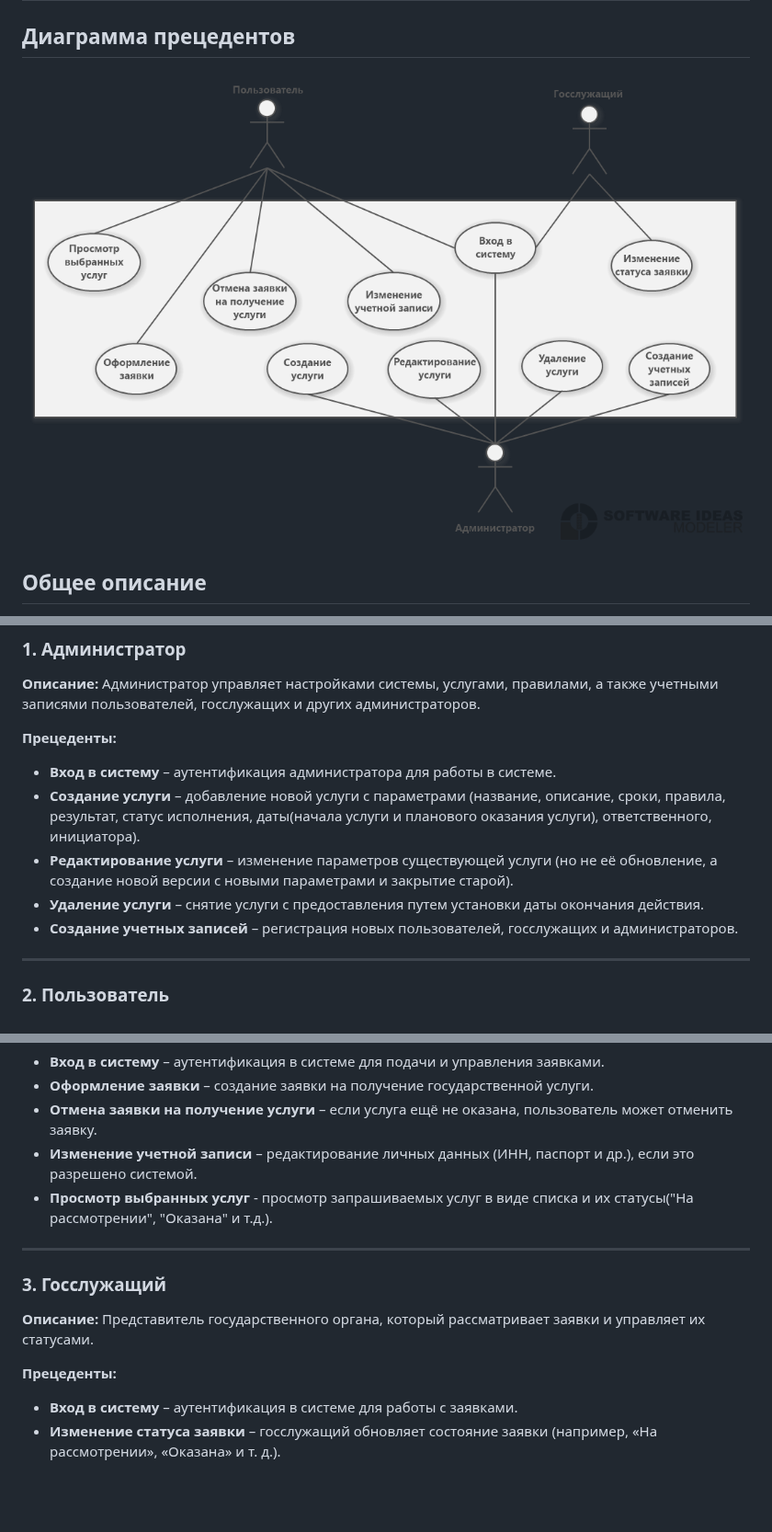
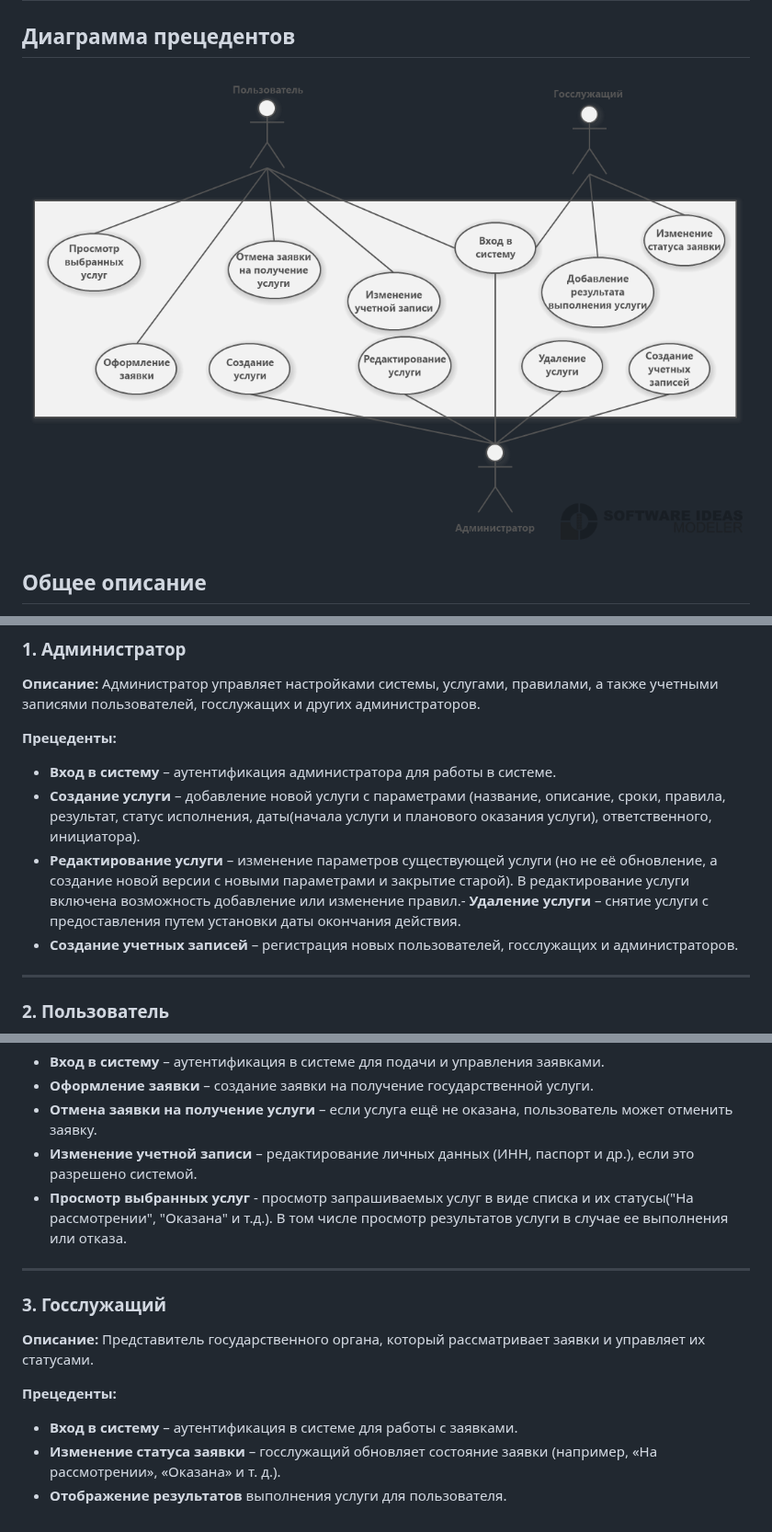
Before and after one commit to IliaKataev/KataevZvedenuk, a Markdown page: use case/UseCase 1.md, 3 parts joined by grey strips. Shown at 92% size. GitHub-like rendering; pictures changed too: use case/Usecasediagram1.png; blank space fills up the shorter version.

Commit message:
добавление "добавления результата" для госслужащего

```diff
--- a/use case/UseCase 1.md
+++ b/use case/UseCase 1.md
@@ -19,8 +19,7 @@
 
 - **Вход в систему** – аутентификация администратора для работы в системе.
 - **Создание услуги** – добавление новой услуги с параметрами (название, описание, сроки, правила, результат, статус исполнения, даты(начала услуги и планового оказания услуги), ответственного, инициатора).
-- **Редактирование услуги** – изменение параметров существующей услуги (но не её обновление, а создание новой версии с новыми параметрами и закрытие старой).
-- **Удаление услуги** – снятие услуги с предоставления путем установки даты окончания действия.
+- **Редактирование услуги** – изменение параметров существующей услуги (но не её обновление, а создание новой версии с новыми параметрами и закрытие старой). В редактирование услуги включена возможность добавление или изменение правил.- **Удаление услуги** – снятие услуги с предоставления путем установки даты окончания действия.
 - **Создание учетных записей** – регистрация новых пользователей, госслужащих и администраторов.
 
 ---
@@ -35,7 +34,7 @@
 - **Оформление заявки** – создание заявки на получение государственной услуги.
 - **Отмена заявки на получение услуги** – если услуга ещё не оказана, пользователь может отменить заявку.
 - **Изменение учетной записи** – редактирование личных данных (ИНН, паспорт и др.), если это разрешено системой.
-- **Просмотр выбранных услуг** - просмотр запрашиваемых услуг в виде списка и их статусы("На рассмотрении", "Оказана" и т.д.).
+- **Просмотр выбранных услуг** - просмотр запрашиваемых услуг в виде списка и их статусы("На рассмотрении", "Оказана" и т.д.). В том числе просмотр результатов услуги в случае ее выполнения или отказа.
 
 ---
 
@@ -47,3 +46,4 @@
 
 - **Вход в систему** – аутентификация в системе для работы с заявками.
 - **Изменение статуса заявки** – госслужащий обновляет состояние заявки (например, «На рассмотрении», «Оказана» и т. д.).
+- **Отображение результатов** выполнения услуги для пользователя.
```
